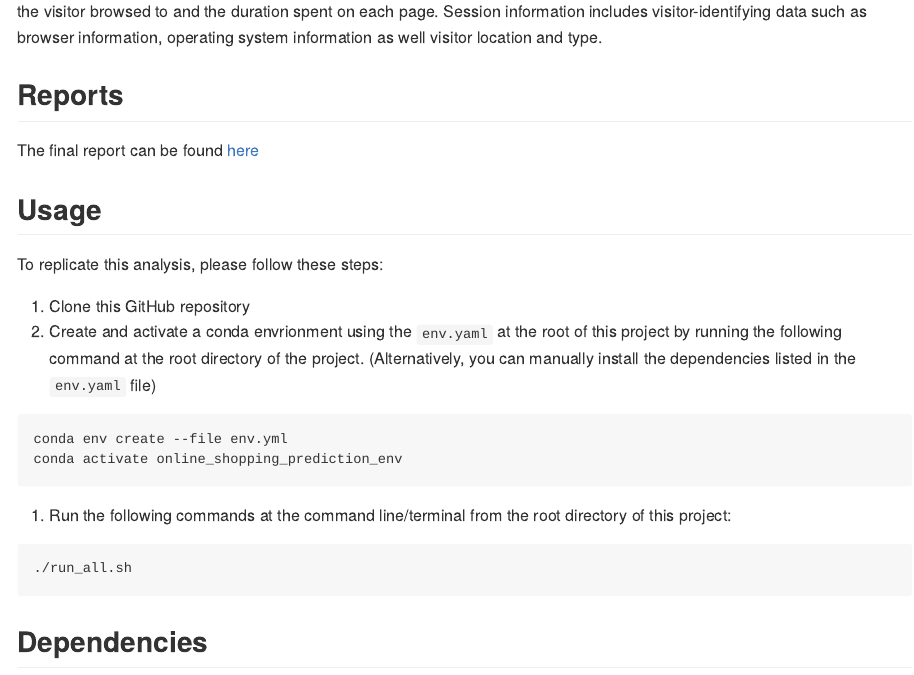
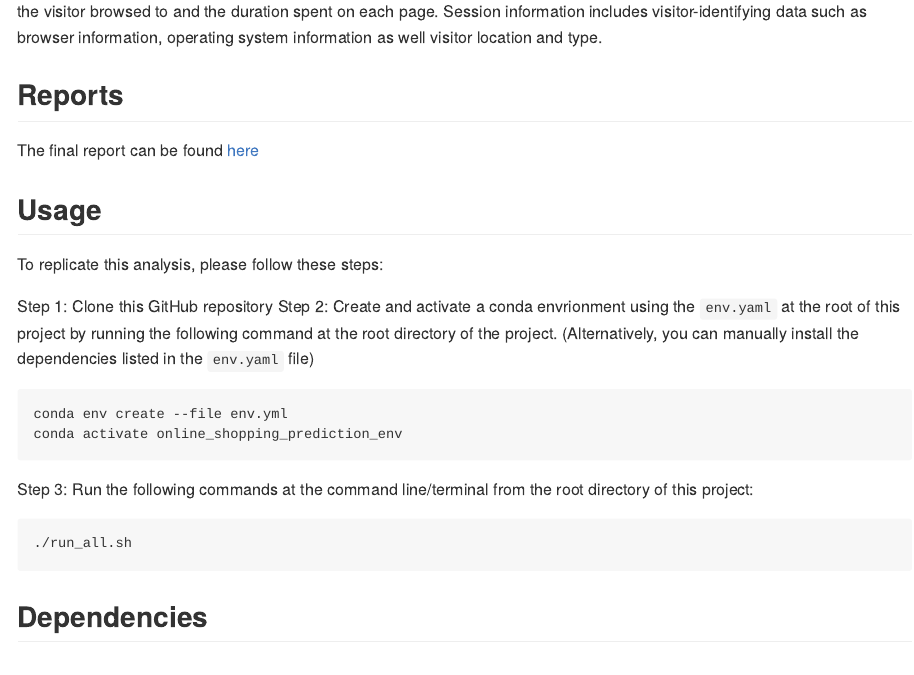
Before and after one commit to UBC-MDS/DSCI_522_group_31, an R Markdown document (README.Rmd): the page in a window 1100 px wide, from 620 px down. The pictures show the output file README.md that the author committed with the source, drawn offline in the style of GitHub.

Commit message:
Fix ordering of steps in README

````diff
--- a/README.Rmd
+++ b/README.Rmd
@@ -20,15 +20,15 @@ The final report can be found [here](/reports/report.md)
 
 To replicate this analysis, please follow these steps:
 
-1. Clone this GitHub repository
-2. Create and activate a conda envrionment using the `env.yaml` at the root of this project by running the following command at the root directory of the project. (Alternatively, you can manually install the dependencies listed in the `env.yaml` file)
+Step 1: Clone this GitHub repository
+Step 2: Create and activate a conda envrionment using the `env.yaml` at the root of this project by running the following command at the root directory of the project. (Alternatively, you can manually install the dependencies listed in the `env.yaml` file)
 
 ```bash
 conda env create --file env.yml
 conda activate online_shopping_prediction_env
 ```
 
-3. Run the following commands at the command line/terminal from the root directory of this project:
+Step 3: Run the following commands at the command line/terminal from the root directory of this project:
 
 ```bash
 ./run_all.sh
````
Also changed, not shown: README.md.
